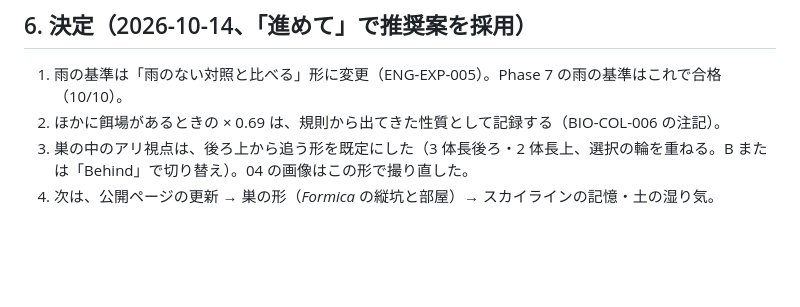
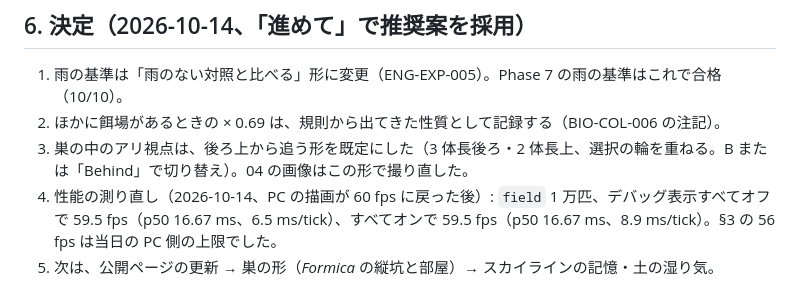
Before and after one commit to futurecortexlabs/FCTX_Antverse, a Markdown page: docs/reports/phase-8.md, the part around the change. GitHub-like rendering; blank space fills up the shorter version.

Commit message:
Phase 8 report: 10k with debug views at 59.5 fps once the display ran at 60 again
Co-Authored-By: Claude Opus 5.5 <noreply@anthropic.com>

```diff
--- a/docs/reports/phase-8.md
+++ b/docs/reports/phase-8.md
@@ -136,4 +136,5 @@ Phase 6 の除去実験で、同じ理由（自然な変化と区別できない
 1. 雨の基準は「雨のない対照と比べる」形に変更（ENG-EXP-005）。Phase 7 の雨の基準はこれで合格（10/10）。
 2. ほかに餌場があるときの × 0.69 は、規則から出てきた性質として記録する（BIO-COL-006 の注記）。
 3. 巣の中のアリ視点は、後ろ上から追う形を既定にした（3 体長後ろ・2 体長上、選択の輪を重ねる。B または「Behind」で切り替え）。04 の画像はこの形で撮り直した。
-4. 次は、公開ページの更新 → 巣の形（*Formica* の縦坑と部屋）→ スカイラインの記憶・土の湿り気。
+4. 性能の測り直し（2026-10-14、PC の描画が 60 fps に戻った後）: `field` 1 万匹、デバッグ表示すべてオフで 59.5 fps（p50 16.67 ms、6.5 ms/tick）、すべてオンで 59.5 fps（p50 16.67 ms、8.9 ms/tick）。§3 の 56 fps は当日の PC 側の上限でした。
+5. 次は、公開ページの更新 → 巣の形（*Formica* の縦坑と部屋）→ スカイラインの記憶・土の湿り気。
```
